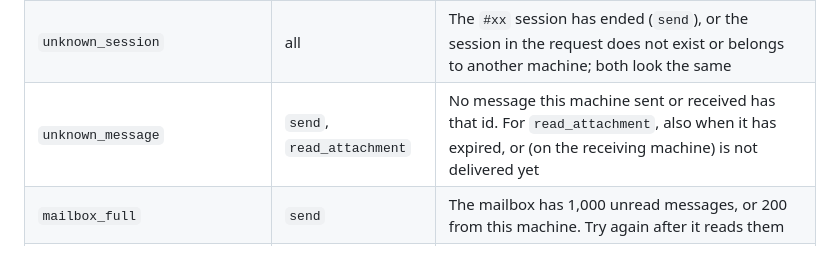
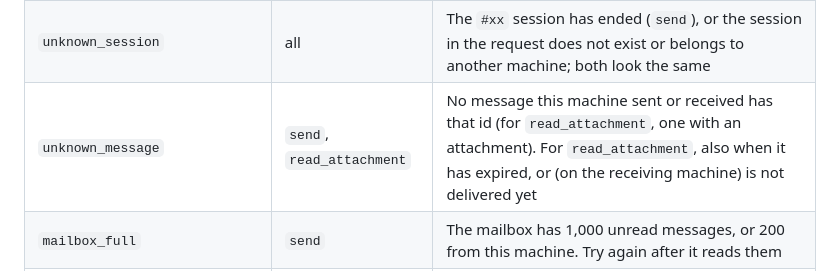
Before and after one commit to jztan/kampung-mcp, a Markdown page: docs/tool-reference.md, the part around the change. Rendered like a GitHub page.

```diff
--- a/docs/tool-reference.md
+++ b/docs/tool-reference.md
@@ -197,7 +197,7 @@ From the server:
 | `not_paired` | `send` | The two machines aren't paired. The hint gives the `kampung pair` command for the owner |
 | `unknown_mailbox` | `send` | That machine has no mailbox for that repo. A mailbox appears once a session has registered in the repo |
 | `unknown_session` | all | The `#xx` session has ended (`send`), or the session in the request does not exist or belongs to another machine; both look the same |
-| `unknown_message` | `send`, `read_attachment` | No message this machine sent or received has that id. For `read_attachment`, also when it has expired, or (on the receiving machine) is not delivered yet |
+| `unknown_message` | `send`, `read_attachment` | No message this machine sent or received has that id (for `read_attachment`, one with an attachment). For `read_attachment`, also when it has expired, or (on the receiving machine) is not delivered yet |
 | `mailbox_full` | `send` | The mailbox has 1,000 unread messages, or 200 from this machine. Try again after it reads them |
 | `rate_limited` | `send` | This machine went over 60 sends a minute. Try again in a minute |
 | `secret_detected` | `send` | The body or the attachment looks like it contains a secret. The hint names the kind and line. Replace it and send again |
```
Also changed, not shown: docs/clients.md (+1 -1 lines).
